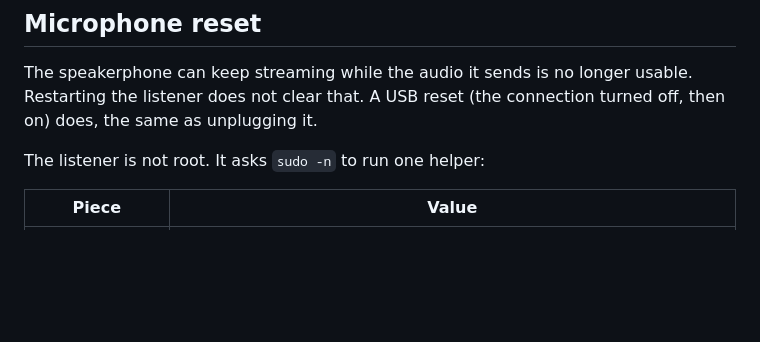
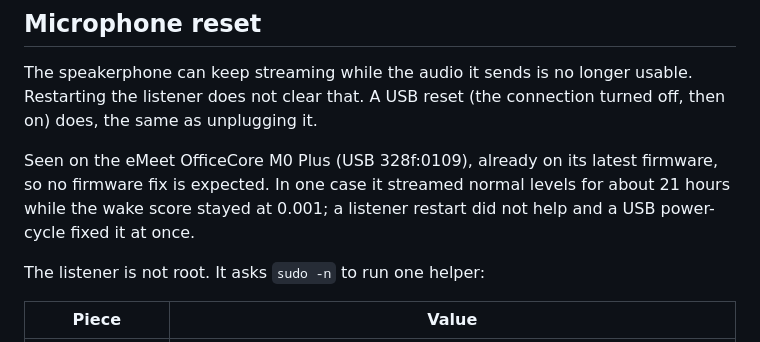
Before and after one commit to bwilliam79/grok-station, a Markdown page: docs/operations.md, the part around the change. Rendered like a GitHub page; blank space fills up the shorter version.

Commit message:
docs: note the speakerphone model and firmware for the reset

```diff
--- a/docs/operations.md
+++ b/docs/operations.md
@@ -86,6 +86,8 @@ Or use **Updates** on the admin page: **Check now** compares this station's vers
 
 The speakerphone can keep streaming while the audio it sends is no longer usable. Restarting the listener does not clear that. A USB reset (the connection turned off, then on) does, the same as unplugging it.
 
+Seen on the eMeet OfficeCore M0 Plus (USB 328f:0109), already on its latest firmware, so no firmware fix is expected. In one case it streamed normal levels for about 21 hours while the wake score stayed at 0.001; a listener restart did not help and a USB power-cycle fixed it at once.
+
 The listener is not root. It asks `sudo -n` to run one helper:
 
 | Piece | Value |
```
